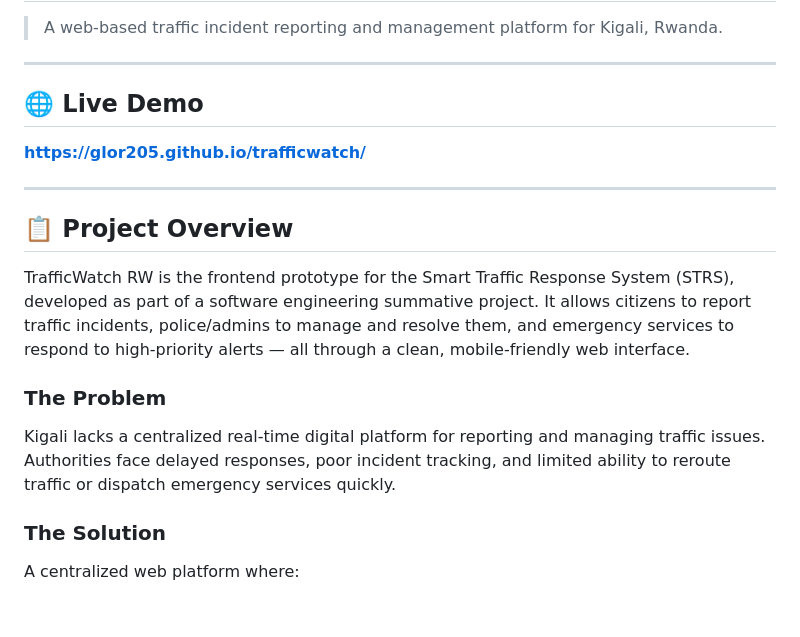
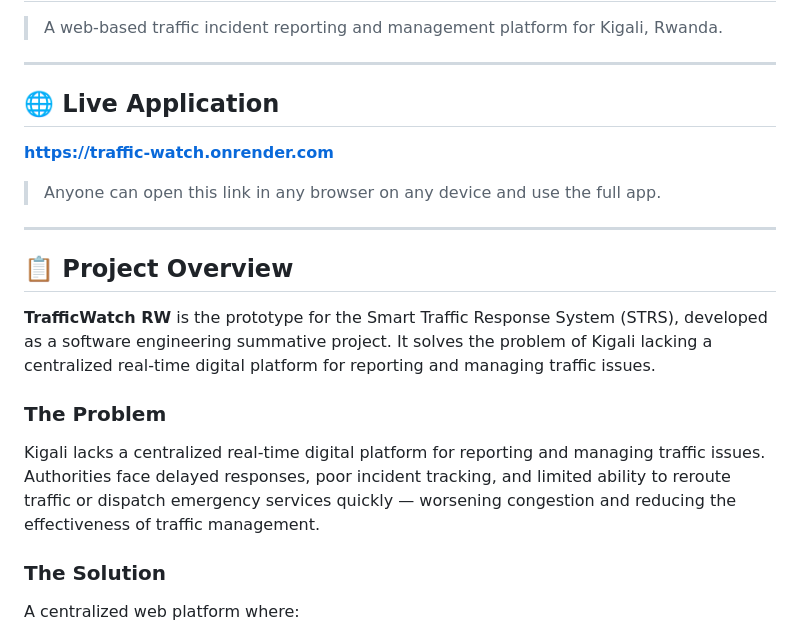
Before and after one commit to GLOR205/traffic-watch, a Markdown page: Readme.md, the part around one of its changes. GitHub-like rendering; blank space fills up the shorter version.

```diff
--- a/Readme.md
+++ b/Readme.md
@@ -4,17 +4,19 @@
 
 ---
 
-## 🌐 Live Demo
-**[https://glor205.github.io/trafficwatch/](https://glor205.github.io/trafficwatch/)**
+## 🌐 Live Application
+**[https://traffic-watch.onrender.com](https://traffic-watch.onrender.com)**
+
+> Anyone can open this link in any browser on any device and use the full app.
 
 ---
 
 ## 📋 Project Overview
 
-TrafficWatch RW is the frontend prototype for the Smart Traffic Response System (STRS), developed as part of a software engineering summative project. It allows citizens to report traffic incidents, police/admins to manage and resolve them, and emergency services to respond to high-priority alerts — all through a clean, mobile-friendly web interface.
+**TrafficWatch RW** is the prototype for the Smart Traffic Response System (STRS), developed as a software engineering summative project. It solves the problem of Kigali lacking a centralized real-time digital platform for reporting and managing traffic issues.
 
 ### The Problem
-Kigali lacks a centralized real-time digital platform for reporting and managing traffic issues. Authorities face delayed responses, poor incident tracking, and limited ability to reroute traffic or dispatch emergency services quickly.
+Kigali lacks a centralized real-time digital platform for reporting and managing traffic issues. Authorities face delayed responses, poor incident tracking, and limited ability to reroute traffic or dispatch emergency services quickly — worsening congestion and reducing the effectiveness of traffic management.
 
 ### The Solution
 A centralized web platform where:
```
Also changed, not shown: other parts of Readme.md (+67 -62 lines).
